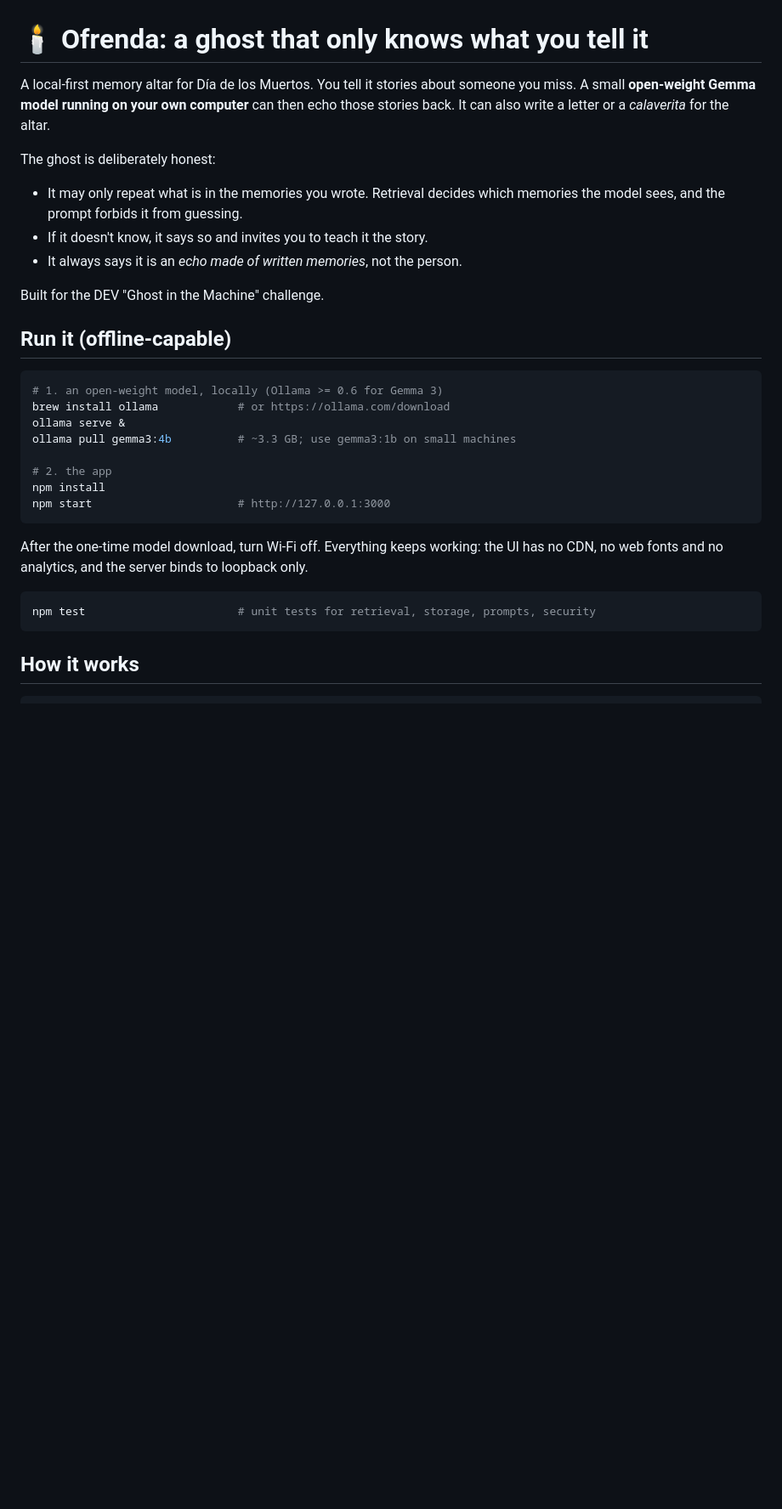
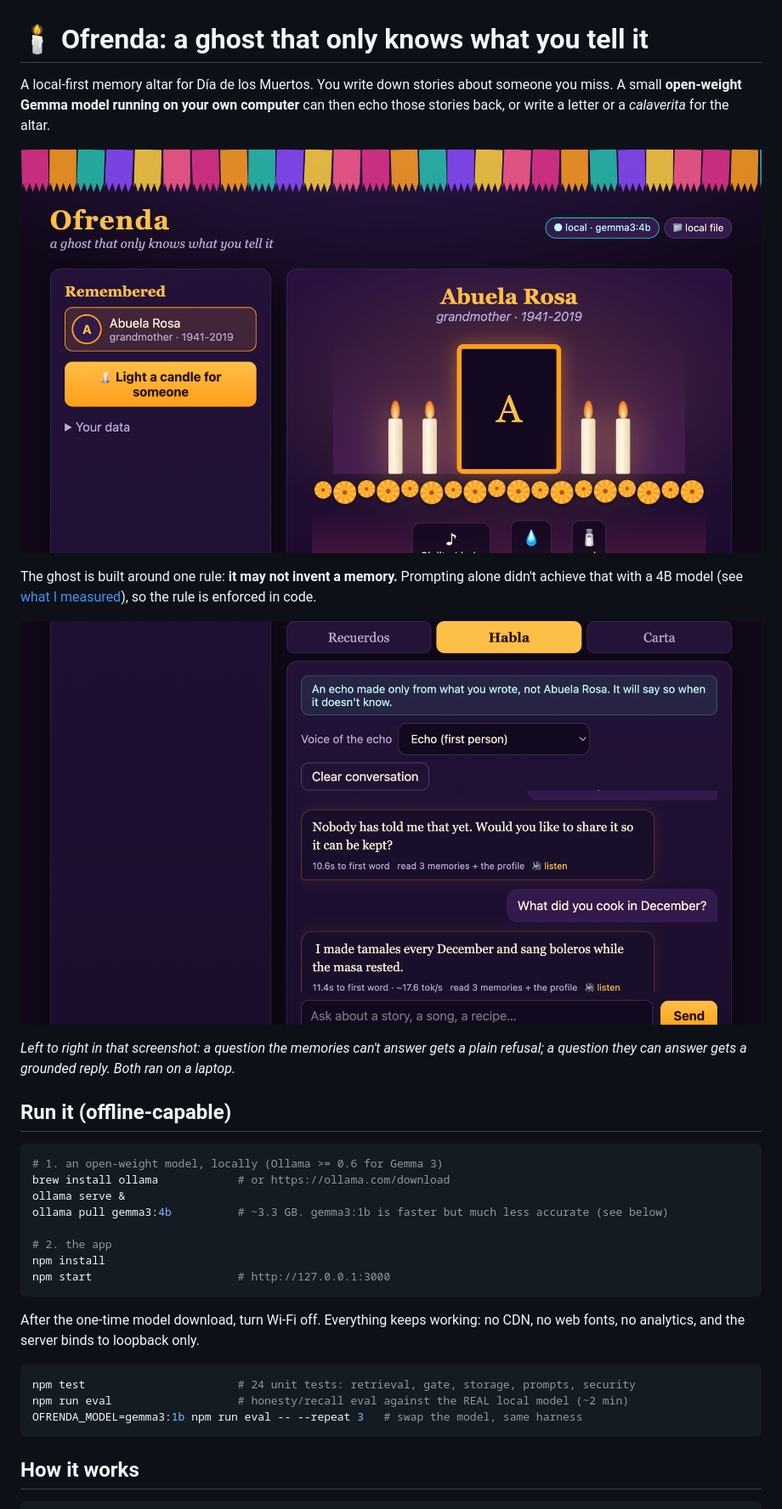
Before and after one commit to joegeorge022/Week-4, a Markdown page: README.md, the part around one of its changes. Shown at 85% size. Rendered like a GitHub page; pictures changed too: docs/altar.png (added), docs/chat.png (added); blank space fills up the shorter version.

````diff
--- a/README.md
+++ b/README.md
@@ -1,14 +1,14 @@
 # 🕯 Ofrenda: a ghost that only knows what you tell it
 
-A local-first memory altar for Día de los Muertos. You tell it stories about someone you miss. A small **open-weight Gemma model running on your own computer** can then echo those stories back. It can also write a letter or a *calaverita* for the altar.
+A local-first memory altar for Día de los Muertos. You write down stories about someone you miss. A small **open-weight Gemma model running on your own computer** can then echo those stories back, or write a letter or a *calaverita* for the altar.
 
-The ghost is deliberately honest:
+![The altar](docs/altar.png)
 
-- It may only repeat what is in the memories you wrote. Retrieval decides which memories the model sees, and the prompt forbids it from guessing.
-- If it doesn't know, it says so and invites you to teach it the story.
-- It always says it is an *echo made of written memories*, not the person.
+The ghost is built around one rule: **it may not invent a memory.** Prompting alone didn't achieve that with a 4B model (see [what I measured](#what-i-measured)), so the rule is enforced in code.
 
-Built for the DEV "Ghost in the Machine" challenge.
+![Asking the ghost something it doesn't know, then something it does](docs/chat.png)
+
+*Left to right in that screenshot: a question the memories can't answer gets a plain refusal; a question they can answer gets a grounded reply. Both ran on a laptop.*
 
 ## Run it (offline-capable)
 
@@ -16,17 +16,19 @@ Built for the DEV "Ghost in the Machine" challenge.
 # 1. an open-weight model, locally (Ollama >= 0.6 for Gemma 3)
 brew install ollama            # or https://ollama.com/download
 ollama serve &
-ollama pull gemma3:4b          # ~3.3 GB; use gemma3:1b on small machines
+ollama pull gemma3:4b          # ~3.3 GB. gemma3:1b is faster but much less accurate (see below)
 
 # 2. the app
 npm install
 npm start                      # http://127.0.0.1:3000
 ```
 
-After the one-time model download, turn Wi-Fi off. Everything keeps working: the UI has no CDN, no web fonts and no analytics, and the server binds to loopback only.
+After the one-time model download, turn Wi-Fi off. Everything keeps working: no CDN, no web fonts, no analytics, and the server binds to loopback only.
 
 ```bash
-npm test                       # unit tests for retrieval, storage, prompts, security
+npm test                       # 24 unit tests: retrieval, gate, storage, prompts, security
+npm run eval                   # honesty/recall eval against the REAL local model (~2 min)
+OFRENDA_MODEL=gemma3:1b npm run eval -- --repeat 3   # swap the model, same harness
 ```
 
 ## How it works
````
Also changed, not shown: other parts of README.md (+70 -42 lines), POST.md (added, +85 -0 lines), 5 other files.
